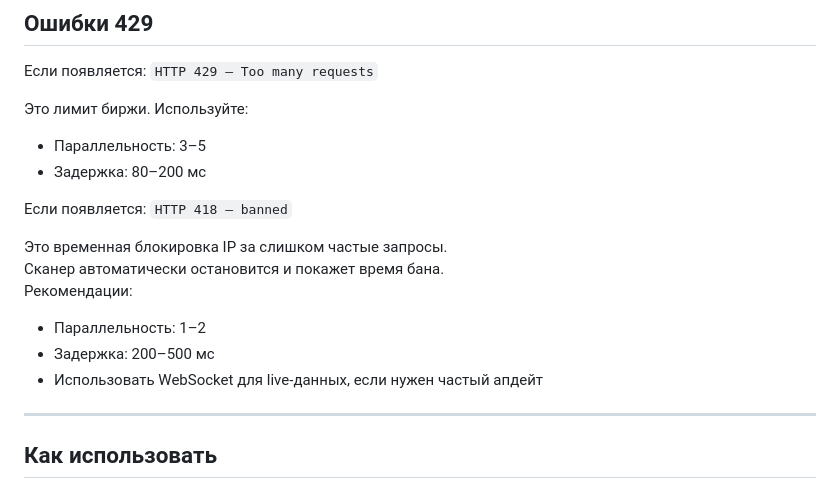
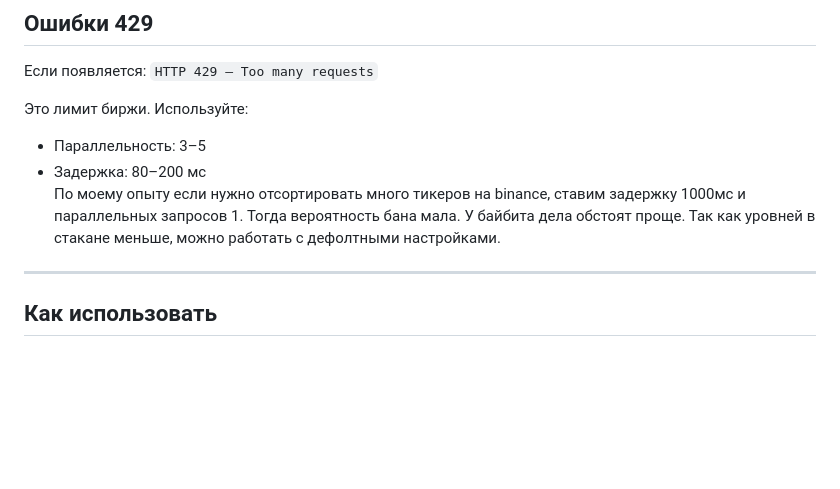
Before and after one commit to nothinice/orderbook-density-scanner, a Markdown page: README.md, the part around the change. GitHub-like rendering; blank space fills up the shorter version.

Commit message:
Update recommendations for API usage
Removed recommendations for handling HTTP 418 errors and added personal experience with Binance and Bybit.

```diff
--- a/README.md
+++ b/README.md
@@ -94,17 +94,7 @@
 Это лимит биржи. Используйте:
 - Параллельность: 3–5
 - Задержка: 80–200 мс
-
-Если появляется:
-`HTTP 418 – banned`
-
-Это временная блокировка IP за слишком частые запросы.
-Сканер автоматически остановится и покажет время бана.
-Рекомендации:
-- Параллельность: 1–2
-- Задержка: 200–500 мс
-- Использовать WebSocket для live-данных, если нужен частый апдейт
-
+По моему опыту если нужно отсортировать много тикеров на binance, ставим задержку 1000мс и параллельных запросов 1. Тогда вероятность бана мала. У байбита дела обстоят проще. Так как уровней в стакане меньше, можно работать с дефолтными настройками.
 ---
 
 ## Как использовать
```
